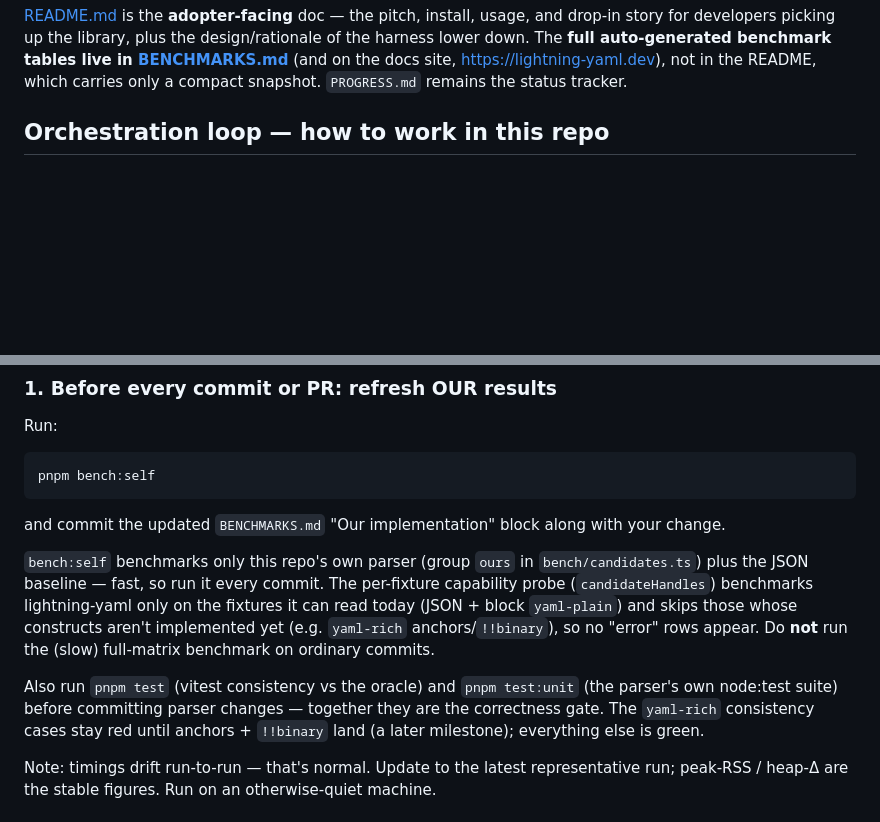
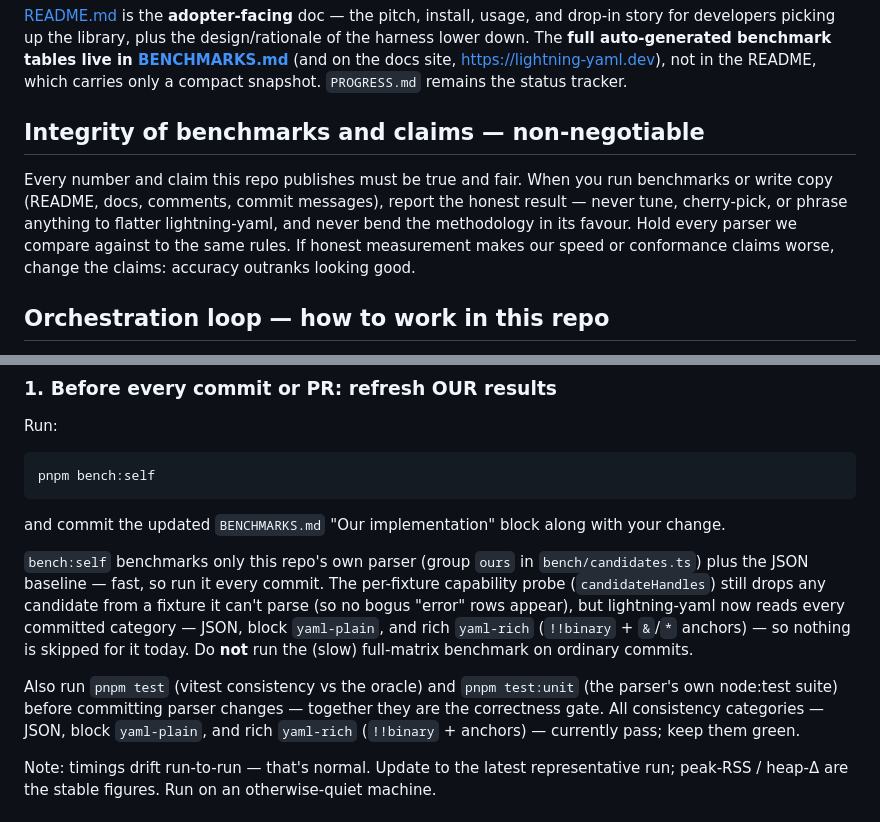
Before and after one commit to jbsiddall/lightning-yaml, a Markdown page: CLAUDE.md, 2 parts joined by grey strips. GitHub-like rendering; blank space fills up the shorter version.

Commit message:
docs(CLAUDE.md): fix stale status contradictions; add benchmark/claim integrity rule (#10)
The Benchmarking-rules section still described lightning-yaml as unable
to read
yaml-rich (anchors/!!binary) and said the yaml-rich consistency cases
"stay red",
contradicting the file's own feature-complete headline. Per PROGRESS.md,
yaml-rich
landed at F4 (vitest green; suite 97.6%, 364/373), so both passages now
describe the
verified current status: the parser reads every committed category and
all
consistency categories pass.

Also add an "Integrity of benchmarks and claims" section: all numbers
and copy must
communicate the honest, fair result — never tuned, cherry-picked, or
skewed to
flatter the parser, held to the same rules as every competitor — even
when honest
measurement walks back a speed or conformance claim.

Co-Authored-By: Claude Opus 4.8 <noreply@anthropic.com>
Claude-Session: https://claude.ai/code/session_018zJ5dDYdxZdHSRg1daGSsf

Co-authored-by: Claude <noreply@anthropic.com>

```diff
--- a/CLAUDE.md
+++ b/CLAUDE.md
@@ -33,6 +33,15 @@ of the harness lower down. The **full auto-generated benchmark tables live in
 [BENCHMARKS.md](BENCHMARKS.md)** (and on the docs site, <https://lightning-yaml.dev>),
 not in the README, which carries only a compact snapshot. `PROGRESS.md` remains the
 status tracker.
+
+## Integrity of benchmarks and claims — non-negotiable
+
+Every number and claim this repo publishes must be true and fair. When you run
+benchmarks or write copy (README, docs, comments, commit messages), report the
+honest result — never tune, cherry-pick, or phrase anything to flatter
+lightning-yaml, and never bend the methodology in its favour. Hold every parser we
+compare against to the same rules. If honest measurement makes our speed or
+conformance claims worse, change the claims: accuracy outranks looking good.
 
 ## Orchestration loop — how to work in this repo
 
@@ -160,16 +169,17 @@ change.
 
 `bench:self` benchmarks only this repo's own parser (group `ours` in
 `bench/candidates.ts`) plus the JSON baseline — fast, so run it every commit. The
-per-fixture capability probe (`candidateHandles`) benchmarks lightning-yaml only
-on the fixtures it can read today (JSON + block `yaml-plain`) and skips those
-whose constructs aren't implemented yet (e.g. `yaml-rich` anchors/`!!binary`), so
-no "error" rows appear. Do **not** run the (slow) full-matrix benchmark on
-ordinary commits.
+per-fixture capability probe (`candidateHandles`) still drops any candidate from a
+fixture it can't parse (so no bogus "error" rows appear), but lightning-yaml now
+reads every committed category — JSON, block `yaml-plain`, and rich `yaml-rich`
+(`!!binary` + `&`/`*` anchors) — so nothing is skipped for it today. Do **not** run
+the (slow) full-matrix benchmark on ordinary commits.
 
 Also run `pnpm test` (vitest consistency vs the oracle) and `pnpm test:unit`
 (the parser's own node:test suite) before committing parser changes — together
-they are the correctness gate. The `yaml-rich` consistency cases stay red until
-anchors + `!!binary` land (a later milestone); everything else is green.
+they are the correctness gate. All consistency categories — JSON, block
+`yaml-plain`, and rich `yaml-rich` (`!!binary` + anchors) — currently pass; keep
+them green.
 
 Note: timings drift run-to-run — that's normal. Update to the latest
 representative run; peak-RSS / heap-Δ are the stable figures. Run on an
```
